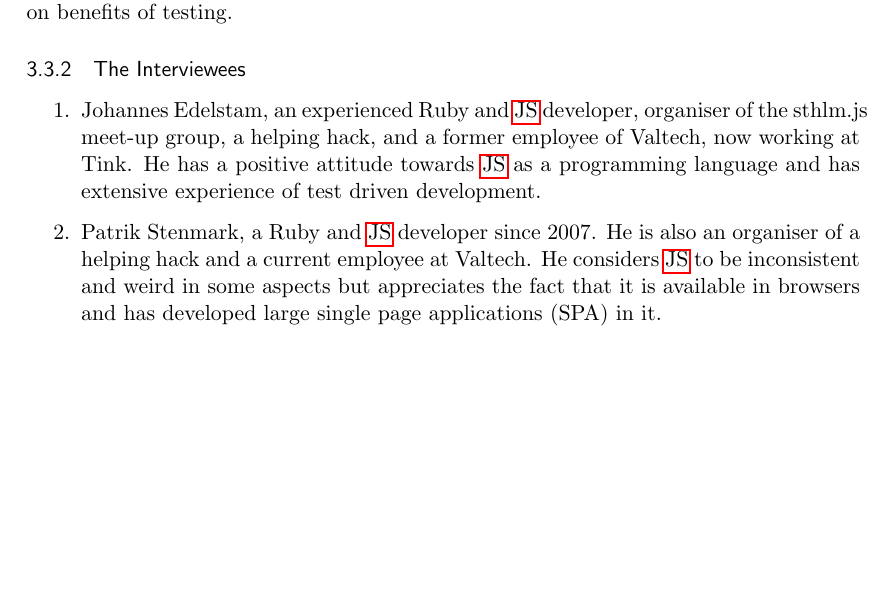
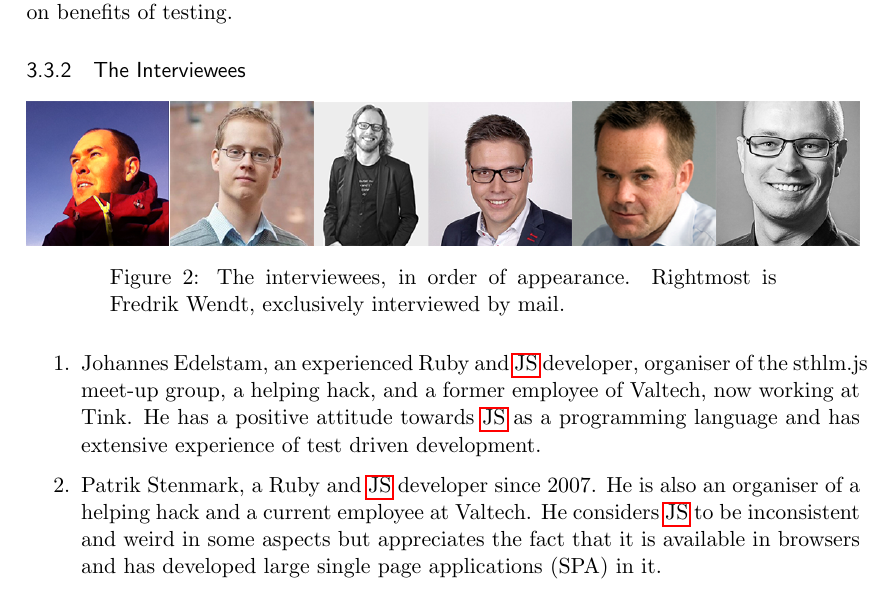
Before and after one commit to emilwall/exjobb, a LaTeX thesis (exjobb_thesis_emilwall.tex): part of page 24 of 74, cut so that both start at the same text, the shorter picture padded with empty space. Compiled offline with pdfLaTeX.

Commit message:
Add collection of interviewees picture

```diff
--- a/exjobb_thesis_emilwall.tex
+++ b/exjobb_thesis_emilwall.tex
@@ -316,6 +316,13 @@ The interviewees received questions beforehand via mail which most of them answe
 
 \subsubsection{The Interviewees}
 \label{ssubsec:interviewees}
+
+\begin{figure}[ht]
+\centering
+\includegraphics[width=\textwidth]{pics/interviewees.png}
+\caption{The interviewees, in order of appearance. Rightmost is Fredrik Wendt, exclusively interviewed by mail.}
+\label{fig:distance}
+\end{figure}
 
 \begin{enumerate}
 \item Johannes Edelstam, an experienced Ruby and \gls{js} developer, organiser of the sthlm.js meet-up group, a helping hack, and a former employee of Valtech, now working at Tink. He has a positive attitude towards \gls{js} as a programming language and has extensive experience of test driven development.
```
Also changed, not shown: pics/interviewees.png (added), 1 other file.
